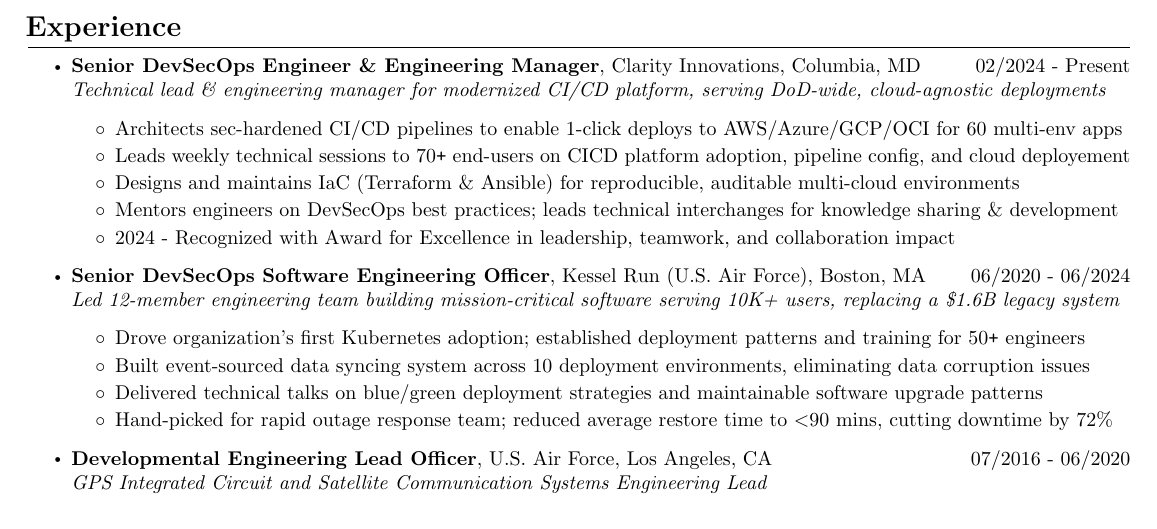
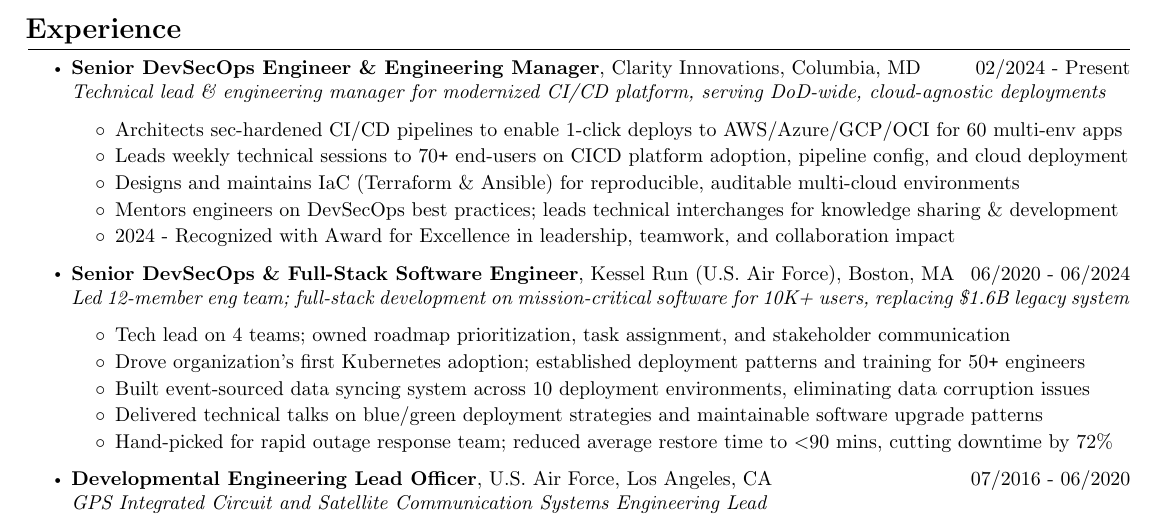
Before and after one commit to jack-dolan/resume, a LaTeX CV (resume.tex): part of the page, cut so that both start at the same text. Compiled offline with pdfLaTeX.

Commit message:
Add files via upload

```diff
--- a/resume.tex
+++ b/resume.tex
@@ -80,15 +80,16 @@
     \begin{itemize}
         \itemsep0em
         \item Architects sec-hardened CI/CD pipelines to enable 1-click deploys to AWS/Azure/GCP/OCI for 60 multi-env apps
-        \item Leads weekly technical sessions to 70\verb!+! end-users on CICD platform adoption, pipeline config, and cloud deployement
+        \item Leads weekly technical sessions to 70\verb!+! end-users on CICD platform adoption, pipeline config, and cloud deployment
         \item Designs and maintains IaC (Terraform \& Ansible) for reproducible, auditable multi-cloud environments
         \item Mentors engineers on DevSecOps best practices; leads technical interchanges for knowledge sharing \& development
         \item 2024 - Recognized with Award for Excellence in leadership, teamwork, and collaboration impact
     \end{itemize}
 
-    \item \textbf{Senior DevSecOps Software Engineering Officer}, Kessel Run (U.S. Air Force), Boston, MA\hfill 06/2020 - 06/2024 \\ \emph{Led 12-member engineering team building mission-critical software serving 10K+ users, replacing a \$1.6B legacy system}
+    \item \textbf{Senior DevSecOps \& Full-Stack Software Engineer}, Kessel Run (U.S. Air Force), Boston, MA\hfill 06/2020 - 06/2024 \\ \emph{Led 12-member eng team; full-stack development on mission-critical software for 10K+ users, replacing \$1.6B legacy system}
     \begin{itemize}
         \itemsep0em
+        \item Tech lead on 4 teams; owned roadmap prioritization, task assignment, and stakeholder communication
         \item Drove organization's first Kubernetes adoption; established deployment patterns and training for 50\verb!+! engineers
         \item Built event-sourced data syncing system across 10 deployment environments, eliminating data corruption issues
         \item Delivered technical talks on blue/green deployment strategies and maintainable software upgrade patterns
```
Also changed, not shown: resume.pdf.
